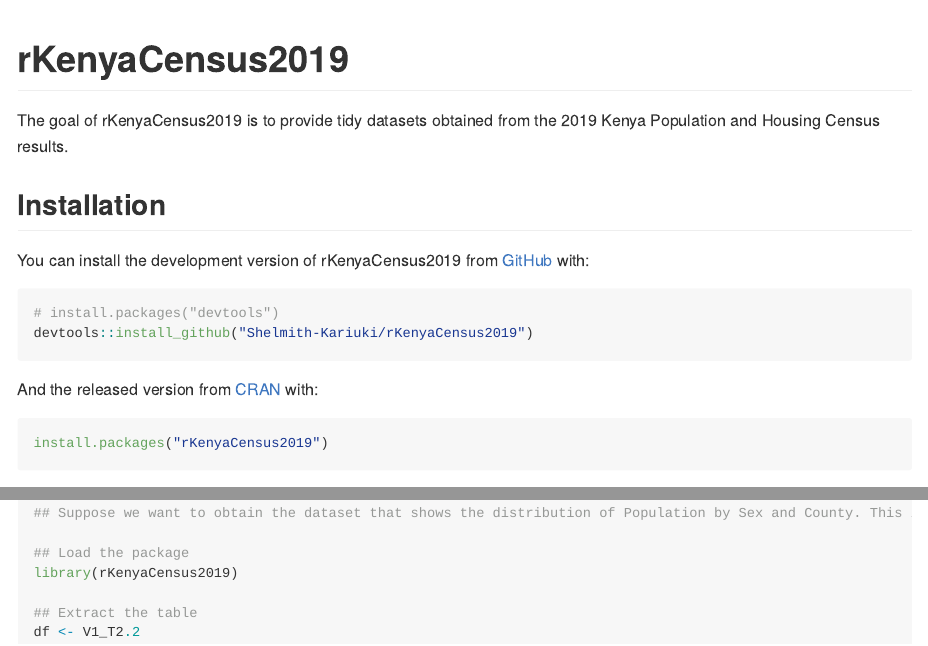
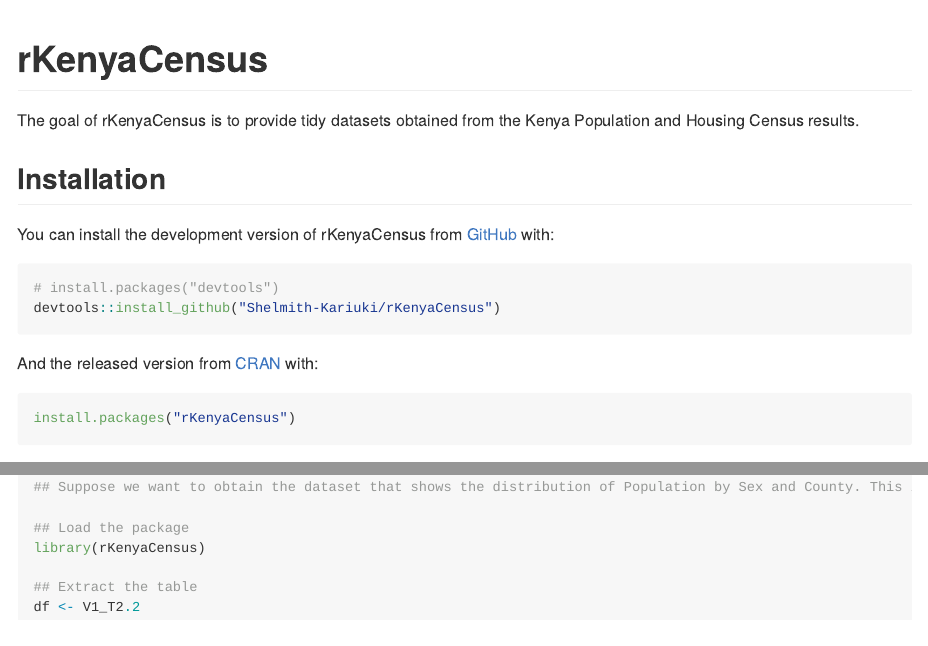
Before and after one commit to Shelmith-Kariuki/rKenyaCensus, an R Markdown document (README.Rmd): the page in a window 1100 px wide, from its top, and a second part further down, joined at a grey line. The pictures show the output file README.md that the author committed with the source, drawn offline in the style of GitHub.

Commit message:
Shortened the package name

````diff
--- a/README.Rmd
+++ b/README.Rmd
@@ -13,24 +13,24 @@
 )
 ```
 
-# rKenyaCensus2019
+# rKenyaCensus
 
 <!-- badges: start -->
 <!-- badges: end -->
-The goal of rKenyaCensus2019 is to provide tidy datasets obtained from the 2019 Kenya Population and Housing Census results.
+The goal of rKenyaCensus is to provide tidy datasets obtained from the  Kenya Population and Housing Census results.
 
 ## Installation
 
-You can install the development version of rKenyaCensus2019 from [GitHub](https://github.com/) with:
+You can install the development version of rKenyaCensus from [GitHub](https://github.com/) with:
 
 ``` r
 # install.packages("devtools")
-devtools::install_github("Shelmith-Kariuki/rKenyaCensus2019")
+devtools::install_github("Shelmith-Kariuki/rKenyaCensus")
 ```
 And the released version from [CRAN](https://CRAN.R-project.org) with:
 
 ``` r
-install.packages("rKenyaCensus2019")
+install.packages("rKenyaCensus")
 ```
 _Note: This package is not yet available on CRAN._
 
@@ -48,7 +48,7 @@
 ## Suppose we want to obtain the dataset that shows the distribution of Population by Sex and County. This is Table 2.2 in Volume 1.
 
 ## Load the package
-library(rKenyaCensus2019)
+library(rKenyaCensus)
 
 ## Extract the table
 df <- V1_T2.2
````
Also changed, not shown: README.html (deleted), README.md, 1 other file.
